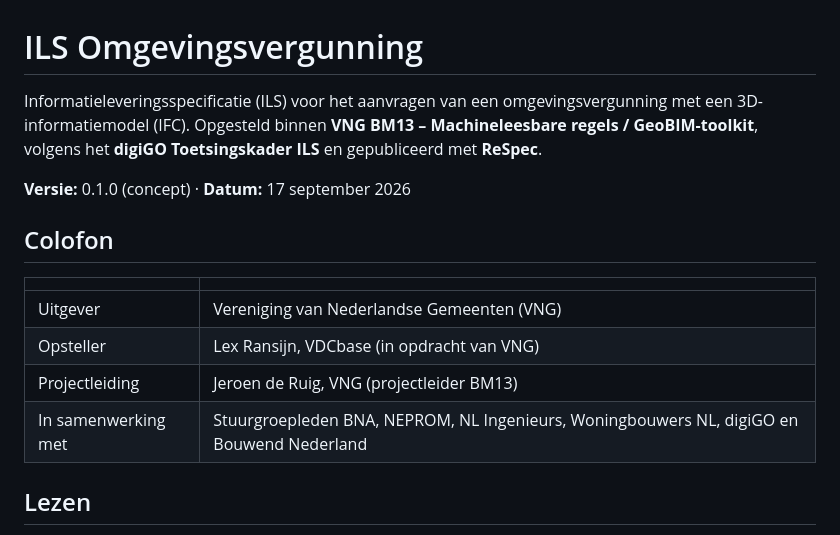
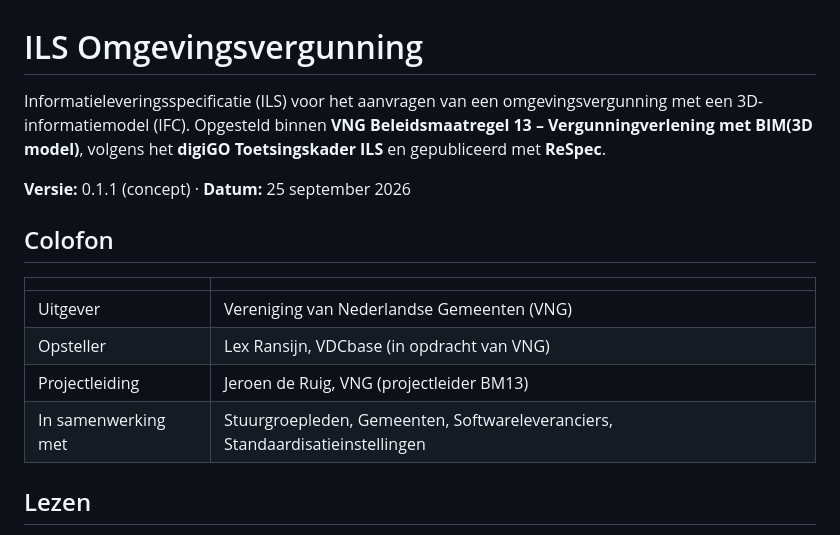
Before and after one commit to nl-digigo/vergunningcontrole, a Markdown page: docs/ils-omgevingsvergunning/README.md, the part around the change. Rendered like a GitHub page.

Commit message:
Update README with new version and collaboration details

```diff
--- a/docs/ils-omgevingsvergunning/README.md
+++ b/docs/ils-omgevingsvergunning/README.md
@@ -1,8 +1,8 @@
 # ILS Omgevingsvergunning
 
-Informatieleveringsspecificatie (ILS) voor het aanvragen van een omgevingsvergunning met een 3D-informatiemodel (IFC). Opgesteld binnen **VNG BM13 – Machineleesbare regels / GeoBIM-toolkit**, volgens het **digiGO Toetsingskader ILS** en gepubliceerd met **ReSpec**.
+Informatieleveringsspecificatie (ILS) voor het aanvragen van een omgevingsvergunning met een 3D-informatiemodel (IFC). Opgesteld binnen **VNG Beleidsmaatregel 13 – Vergunningverlening met BIM(3D model)**, volgens het **digiGO Toetsingskader ILS** en gepubliceerd met **ReSpec**.
 
-**Versie:** 0.1.0 (concept) · **Datum:** 17 september 2026
+**Versie:** 0.1.1 (concept) · **Datum:** 25 september 2026
 
 ## Colofon
 
@@ -11,7 +11,7 @@ Informatieleveringsspecificatie (ILS) voor het aanvragen van een omgevingsvergun
 | Uitgever | Vereniging van Nederlandse Gemeenten (VNG) |
 | Opsteller | Lex Ransijn, VDCbase (in opdracht van VNG) |
 | Projectleiding | Jeroen de Ruig, VNG (projectleider BM13) |
-| In samenwerking met | Stuurgroepleden BNA, NEPROM, NL Ingenieurs, Woningbouwers NL, digiGO en Bouwend Nederland |
+| In samenwerking met | Stuurgroepleden, Gemeenten, Softwareleveranciers, Standaardisatieinstellingen |
 
 ## Lezen
 
```
